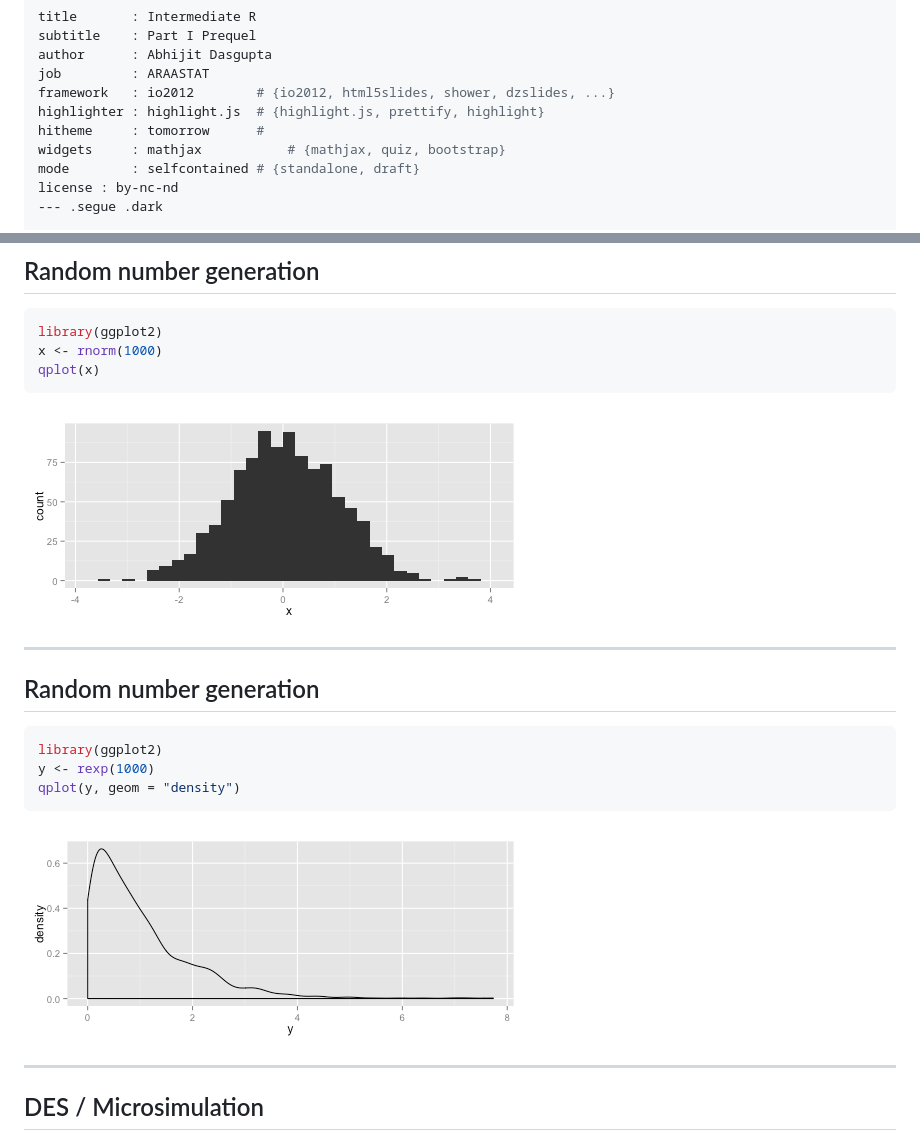
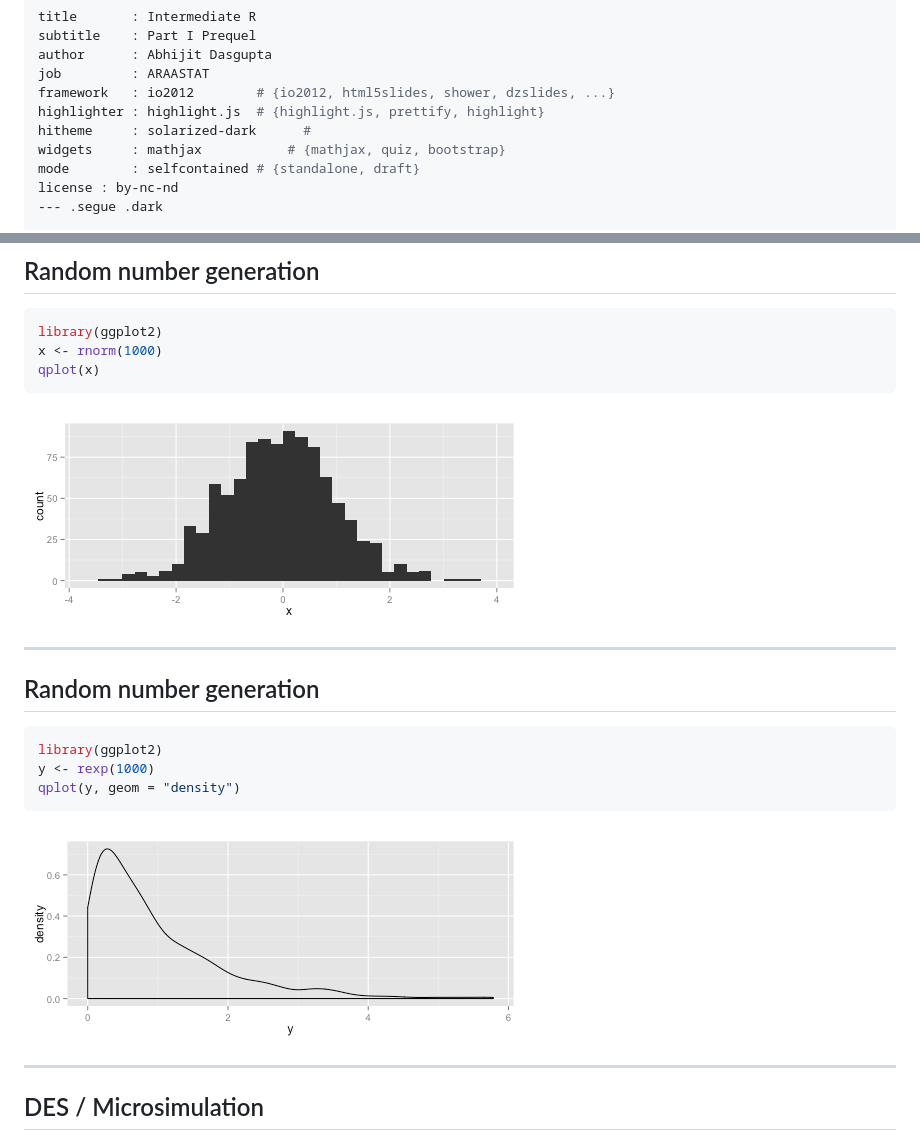
Before and after one commit to araastat/PharmeritInt1, a Markdown page: Preview/index.md, 2 parts joined by grey strips. GitHub-like rendering; pictures changed too: Preview/figure/fig1.png, Preview/figure/fig2.png.

```diff
--- a/Preview/index.md
+++ b/Preview/index.md
@@ -5,7 +5,7 @@ author      : Abhijit Dasgupta
 job         : ARAASTAT
 framework   : io2012        # {io2012, html5slides, shower, dzslides, ...}
 highlighter : highlight.js  # {highlight.js, prettify, highlight}
-hitheme     : tomorrow      #
+hitheme     : solarized-dark      #
 widgets     : mathjax           # {mathjax, quiz, bootstrap}
 mode        : selfcontained # {standalone, draft}
 license : by-nc-nd
```
Also changed, not shown: 2 other files.
